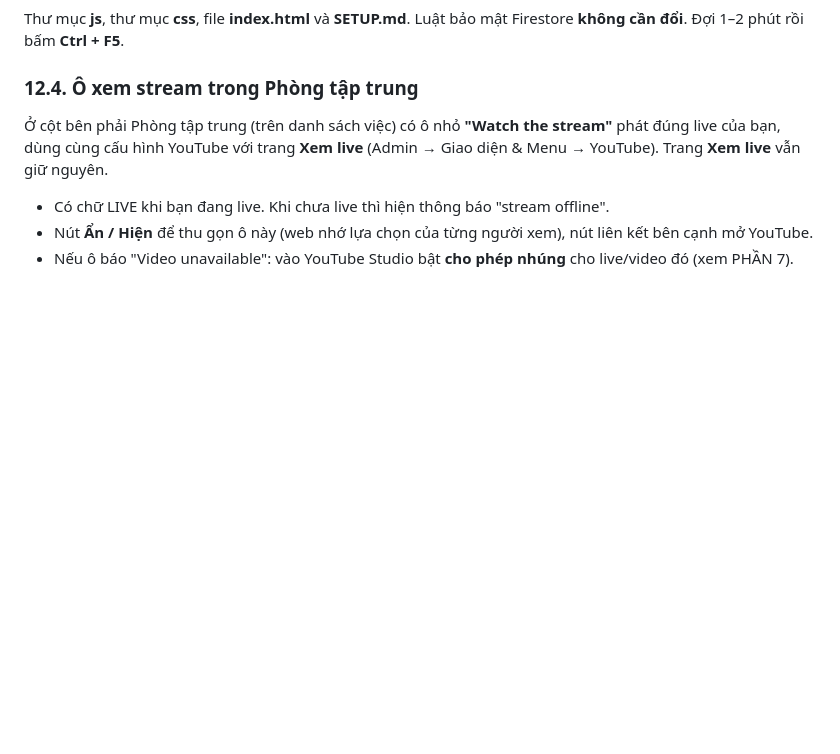
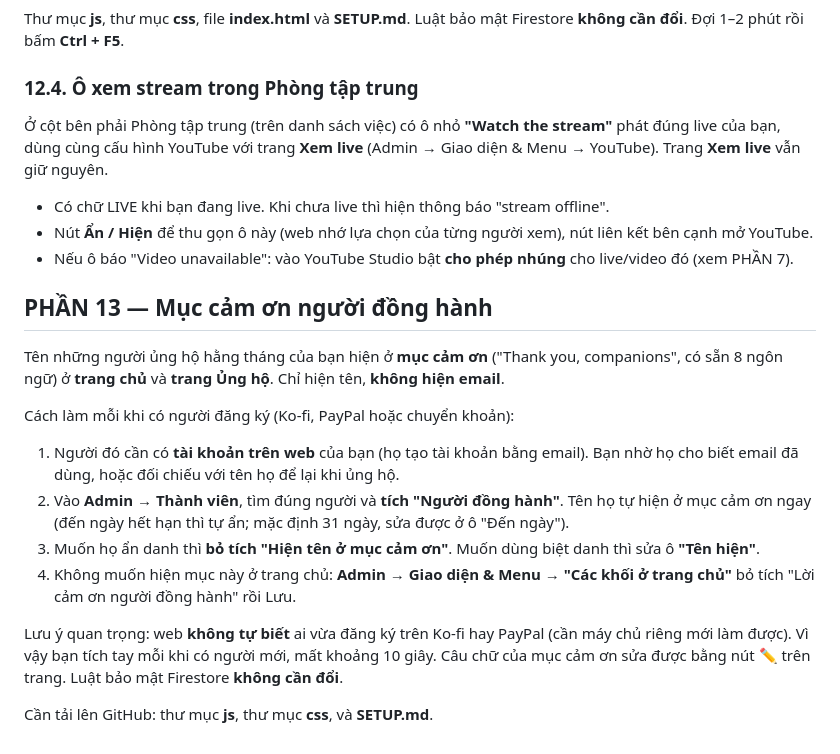
Before and after one commit to epstudyroomcontact-cloud/index.html, a Markdown page: SETUP.md, the part around the change. Rendered like a GitHub page; blank space fills up the shorter version.

```diff
--- a/SETUP.md
+++ b/SETUP.md
@@ -233,3 +233,17 @@ Thư mục **js**, thư mục **css**, file **index.html** và **SETUP.md**. Lu
 - Có chữ LIVE khi bạn đang live. Khi chưa live thì hiện thông báo "stream offline".
 - Nút **Ẩn / Hiện** để thu gọn ô này (web nhớ lựa chọn của từng người xem), nút liên kết bên cạnh mở YouTube.
 - Nếu ô báo "Video unavailable": vào YouTube Studio bật **cho phép nhúng** cho live/video đó (xem PHẦN 7).
+
+## PHẦN 13 — Mục cảm ơn người đồng hành
+
+Tên những người ủng hộ hằng tháng của bạn hiện ở **mục cảm ơn** ("Thank you, companions", có sẵn 8 ngôn ngữ) ở **trang chủ** và **trang Ủng hộ**. Chỉ hiện tên, **không hiện email**.
+
+Cách làm mỗi khi có người đăng ký (Ko-fi, PayPal hoặc chuyển khoản):
+1. Người đó cần có **tài khoản trên web** của bạn (họ tạo tài khoản bằng email). Bạn nhờ họ cho biết email đã dùng, hoặc đối chiếu với tên họ để lại khi ủng hộ.
+2. Vào **Admin → Thành viên**, tìm đúng người và **tích "Người đồng hành"**. Tên họ tự hiện ở mục cảm ơn ngay (đến ngày hết hạn thì tự ẩn; mặc định 31 ngày, sửa được ở ô "Đến ngày").
+3. Muốn họ ẩn danh thì **bỏ tích "Hiện tên ở mục cảm ơn"**. Muốn dùng biệt danh thì sửa ô **"Tên hiện"**.
+4. Không muốn hiện mục này ở trang chủ: **Admin → Giao diện & Menu → "Các khối ở trang chủ"** bỏ tích "Lời cảm ơn người đồng hành" rồi Lưu.
+
+Lưu ý quan trọng: web **không tự biết** ai vừa đăng ký trên Ko-fi hay PayPal (cần máy chủ riêng mới làm được). Vì vậy bạn tích tay mỗi khi có người mới, mất khoảng 10 giây. Câu chữ của mục cảm ơn sửa được bằng nút ✏️ trên trang. Luật bảo mật Firestore **không cần đổi**.
+
+Cần tải lên GitHub: thư mục **js**, thư mục **css**, và **SETUP.md**.
```
